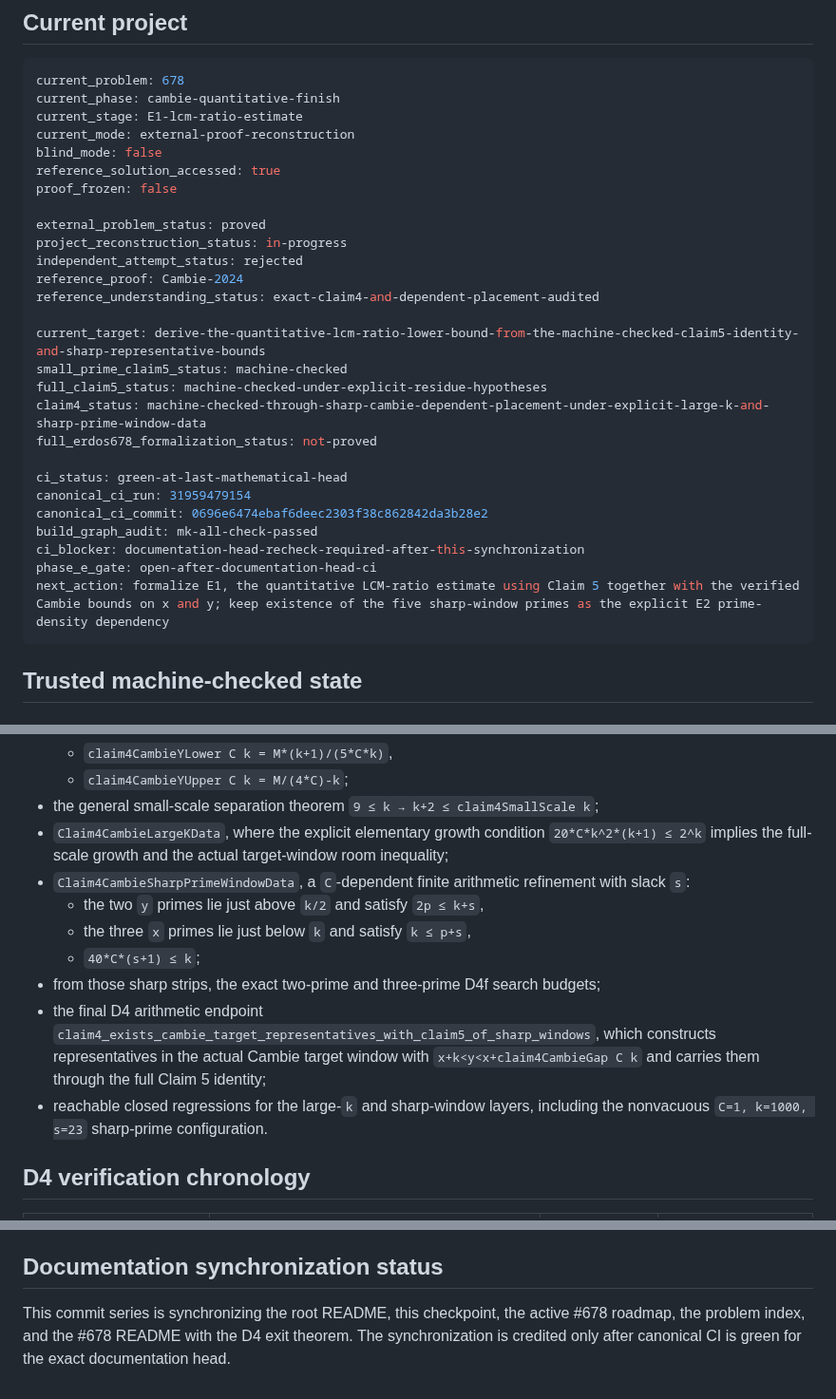
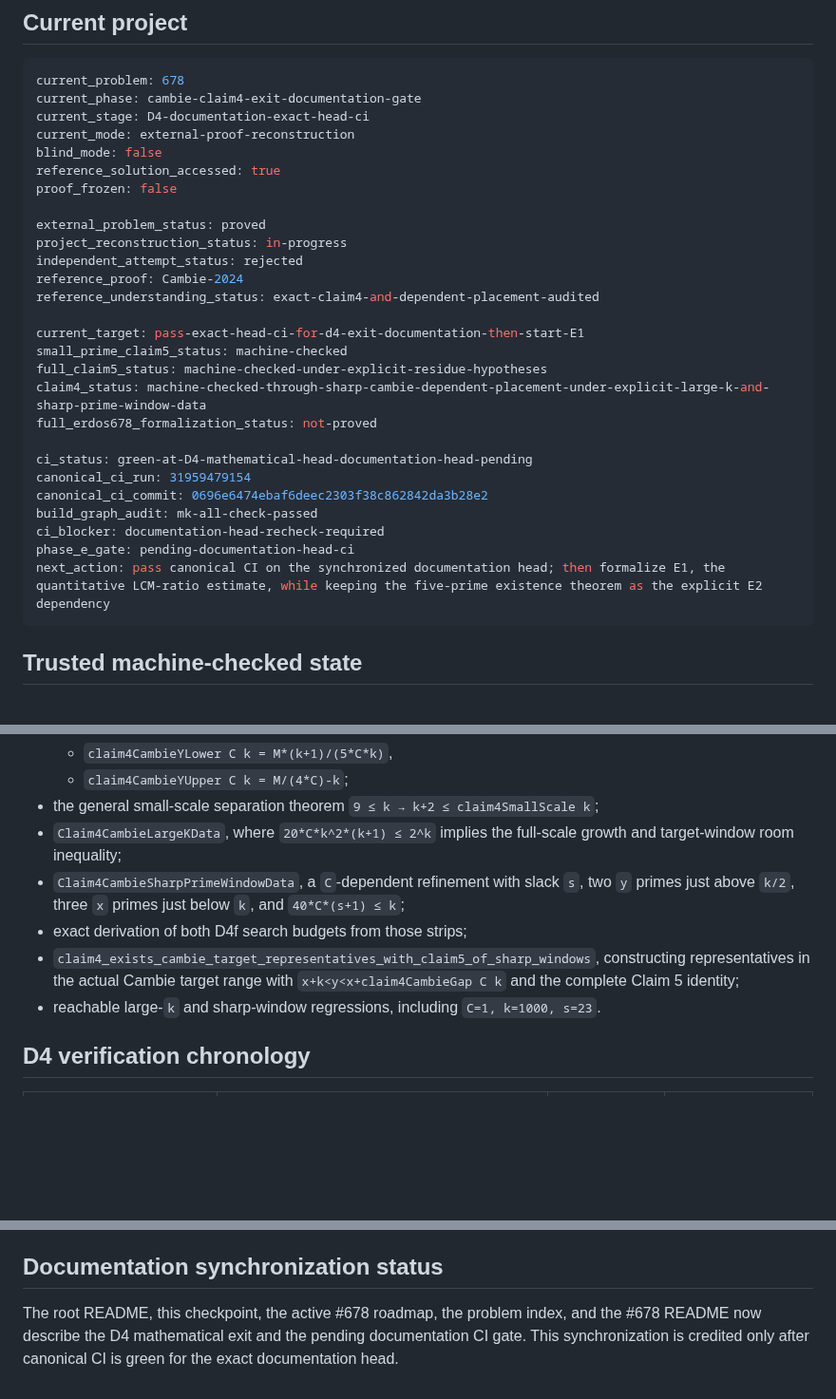
Before and after one commit to scientifica007/Erdos_Solving, a Markdown page: PROJECT_STATE.md, 3 parts joined by grey strips. Shown at 95% size. Drawn GitHub-style; blank space fills up the shorter version.

````diff
--- a/PROJECT_STATE.md
+++ b/PROJECT_STATE.md
@@ -24,8 +26,8 @@ This file is the authoritative operational memory checkpoint. It must agree with
 
 ```yaml
 current_problem: 678
-current_phase: cambie-quantitative-finish
-current_stage: E1-lcm-ratio-estimate
+current_phase: cambie-claim4-exit-documentation-gate
+current_stage: D4-documentation-exact-head-ci
 current_mode: external-proof-reconstruction
 blind_mode: false
 reference_solution_accessed: true
@@ -37,19 +39,19 @@ independent_attempt_status: rejected
 reference_proof: Cambie-2024
 reference_understanding_status: exact-claim4-and-dependent-placement-audited
 
-current_target: derive-the-quantitative-lcm-ratio-lower-bound-from-the-machine-checked-claim5-identity-and-sharp-representative-bounds
+current_target: pass-exact-head-ci-for-d4-exit-documentation-then-start-E1
 small_prime_claim5_status: machine-checked
 full_claim5_status: machine-checked-under-explicit-residue-hypotheses
 claim4_status: machine-checked-through-sharp-cambie-dependent-placement-under-explicit-large-k-and-sharp-prime-window-data
 full_erdos678_formalization_status: not-proved
 
-ci_status: green-at-last-mathematical-head
+ci_status: green-at-D4-mathematical-head-documentation-head-pending
 canonical_ci_run: 31959479154
 canonical_ci_commit: 0696e6474ebaf6deec2303f38c862842da3b28e2
 build_graph_audit: mk-all-check-passed
-ci_blocker: documentation-head-recheck-required-after-this-synchronization
-phase_e_gate: open-after-documentation-head-ci
-next_action: formalize E1, the quantitative LCM-ratio estimate using Claim 5 together with the verified Cambie bounds on x and y; keep existence of the five sharp-window primes as the explicit E2 prime-density dependency
+ci_blocker: documentation-head-recheck-required
+phase_e_gate: pending-documentation-head-ci
+next_action: pass canonical CI on the synchronized documentation head; then formalize E1, the quantitative LCM-ratio estimate, while keeping the five-prime existence theorem as the explicit E2 dependency
 ```
 
 ## Trusted machine-checked state
@@ -98,16 +100,11 @@ Machine-checked:
   - `claim4CambieYLower C k = M*(k+1)/(5*C*k)`,
   - `claim4CambieYUpper C k = M/(4*C)-k`;
 - the general small-scale separation theorem `9 ≤ k → k+2 ≤ claim4SmallScale k`;
-- `Claim4CambieLargeKData`, where the explicit elementary growth condition `20*C*k^2*(k+1) ≤ 2^k` implies the full-scale growth and the actual target-window room inequality;
-- `Claim4CambieSharpPrimeWindowData`, a `C`-dependent finite arithmetic refinement with slack `s`:
-  - the two `y` primes lie just above `k/2` and satisfy `2p ≤ k+s`,
-  - the three `x` primes lie just below `k` and satisfy `k ≤ p+s`,
-  - `40*C*(s+1) ≤ k`;
-- from those sharp strips, the exact two-prime and three-prime D4f search budgets;
-- the final D4 arithmetic endpoint
-  `claim4_exists_cambie_target_representatives_with_claim5_of_sharp_windows`,
-  which constructs representatives in the actual Cambie target window with `x+k<y<x+claim4CambieGap C k` and carries them through the full Claim 5 identity;
-- reachable closed regressions for the large-`k` and sharp-window layers, including the nonvacuous `C=1, k=1000, s=23` sharp-prime configuration.
+- `Claim4CambieLargeKData`, where `20*C*k^2*(k+1) ≤ 2^k` implies the full-scale growth and target-window room inequality;
+- `Claim4CambieSharpPrimeWindowData`, a `C`-dependent refinement with slack `s`, two `y` primes just above `k/2`, three `x` primes just below `k`, and `40*C*(s+1) ≤ k`;
+- exact derivation of both D4f search budgets from those strips;
+- `claim4_exists_cambie_target_representatives_with_claim5_of_sharp_windows`, constructing representatives in the actual Cambie target range with `x+k<y<x+claim4CambieGap C k` and the complete Claim 5 identity;
+- reachable large-`k` and sharp-window regressions, including `C=1, k=1000, s=23`.
 
 ## D4 verification chronology
 
@@ -182,4 +179,4 @@ Combine E1 and E2 for arbitrary fixed `C`, then take `C=1` and translate the int
 
 ## Documentation synchronization status
 
-This commit series is synchronizing the root README, this checkpoint, the active #678 roadmap, the problem index, and the #678 README with the D4 exit theorem. The synchronization is credited only after canonical CI is green for the exact documentation head.
+The root README, this checkpoint, the active #678 roadmap, the problem index, and the #678 README now describe the D4 mathematical exit and the pending documentation CI gate. This synchronization is credited only after canonical CI is green for the exact documentation head.
````
Also changed, not shown: other parts of PROJECT_STATE.md (+24 -22 lines).
